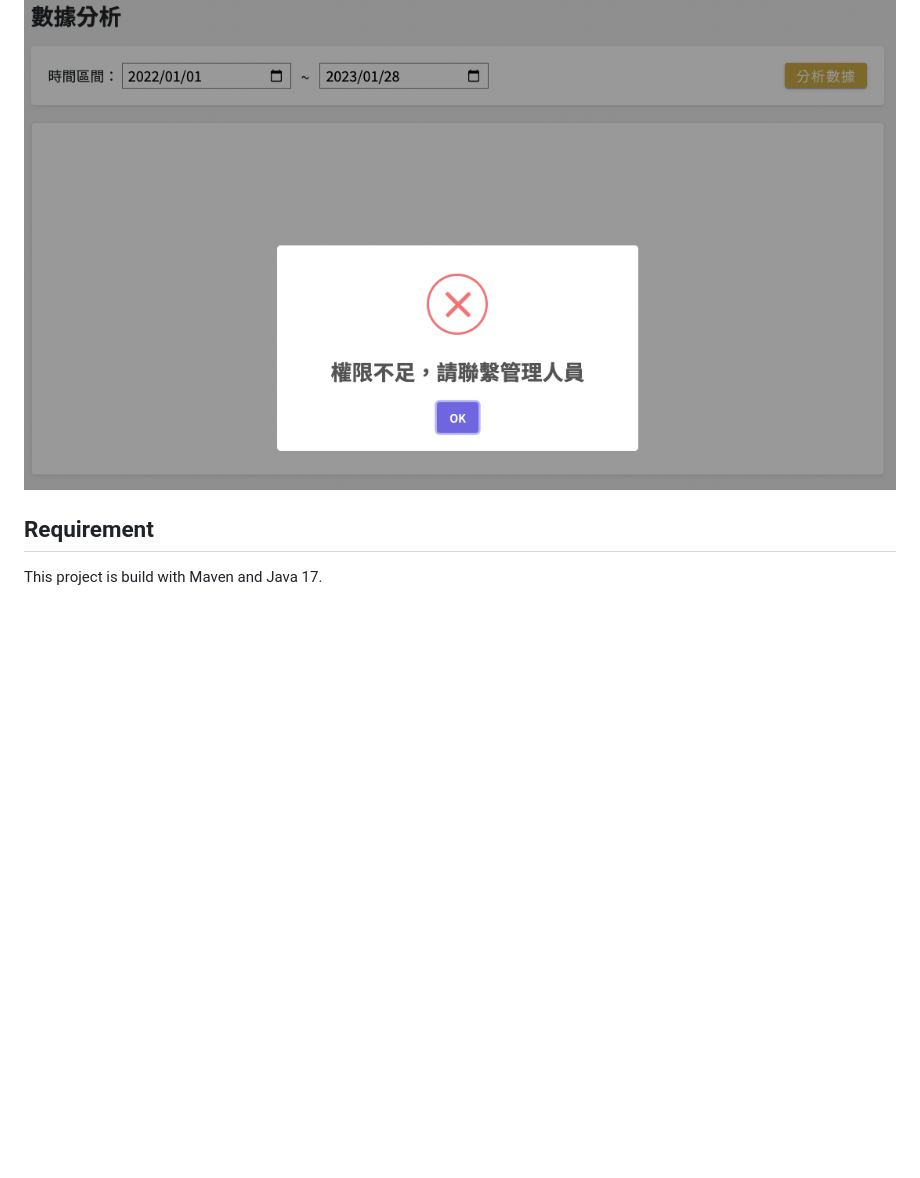
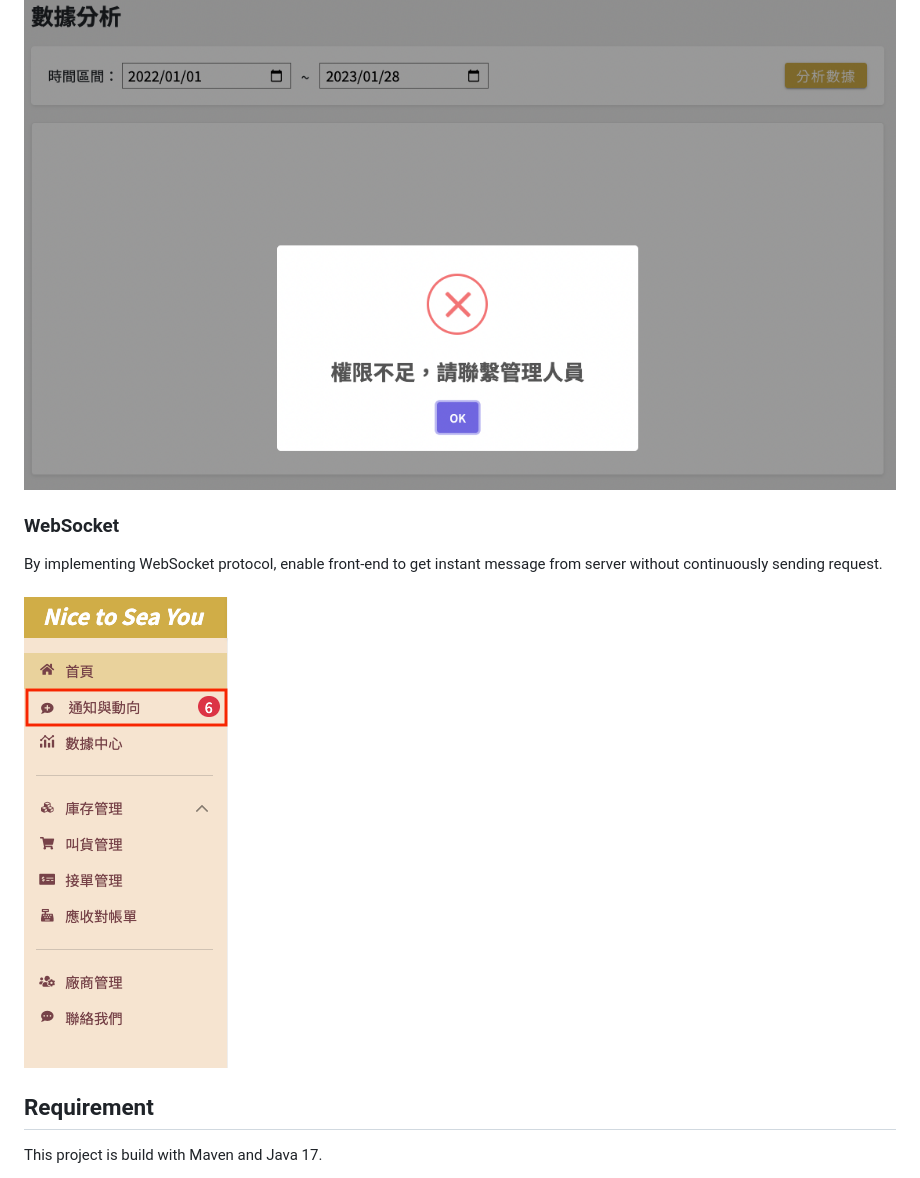
Before and after one commit to EricWangisCool/SeafoodWholeSaler_OMS, a Markdown page: README.md, the part around the change printed below. Drawn GitHub-style; pictures changed too: etc/SystemNotice.png (added); blank space fills up the shorter version.

```diff
--- a/README.md
+++ b/README.md
@@ -98,4 +111,8 @@ JavaScript, Node.js, AJAX, Spring Mail, Tomcat, EcPay integration, Docker-compos
 ![image](etc/RoleDenied.png?raw=true "RoldeDenied")
+
+### WebSocket
+By implementing WebSocket protocol, enable front-end to get instant message from server without continuously sending request.<BR><BR>
+![image](etc/SystemNotice.png?raw=true "SystemNotice")
 
 ## Requirement
 This project is build with Maven and Java 17.
```
Also changed, not shown: other parts of README.md (+20 -7 lines).
